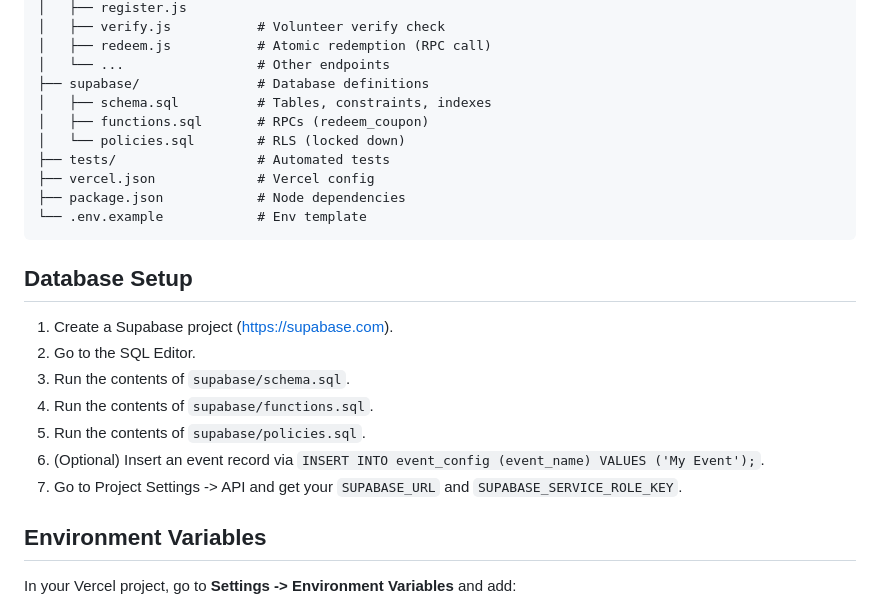
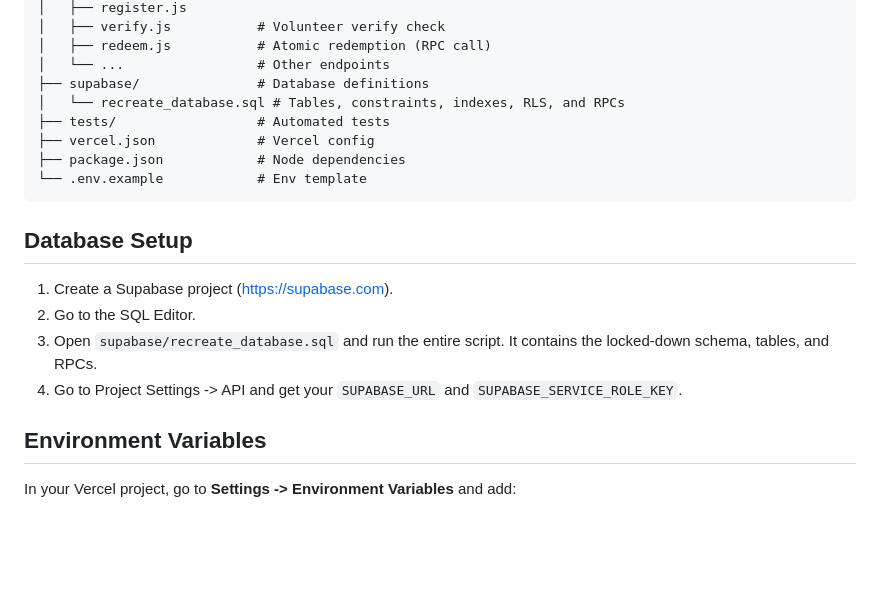
Before and after one commit to chriz-3656/food-coupon-system, a Markdown page: README.md, the part around the change. Drawn GitHub-style; blank space fills up the shorter version.

Commit message:
Update README database setup instructions to reflect single recreate_database.sql script

```diff
--- a/README.md
+++ b/README.md
@@ -46,9 +46,7 @@ food-coupon-system/
 │   ├── redeem.js           # Atomic redemption (RPC call)
 │   └── ...                 # Other endpoints
 ├── supabase/               # Database definitions
-│   ├── schema.sql          # Tables, constraints, indexes
-│   ├── functions.sql       # RPCs (redeem_coupon)
-│   └── policies.sql        # RLS (locked down)
+│   └── recreate_database.sql # Tables, constraints, indexes, RLS, and RPCs
 ├── tests/                  # Automated tests
 ├── vercel.json             # Vercel config
 ├── package.json            # Node dependencies
@@ -58,11 +56,8 @@ food-coupon-system/
 ## Database Setup
 1. Create a Supabase project (https://supabase.com).
 2. Go to the SQL Editor.
-3. Run the contents of `supabase/schema.sql`.
-4. Run the contents of `supabase/functions.sql`.
-5. Run the contents of `supabase/policies.sql`.
-6. (Optional) Insert an event record via `INSERT INTO event_config (event_name) VALUES ('My Event');`.
-7. Go to Project Settings -> API and get your `SUPABASE_URL` and `SUPABASE_SERVICE_ROLE_KEY`.
+3. Open `supabase/recreate_database.sql` and run the entire script. It contains the locked-down schema, tables, and RPCs.
+4. Go to Project Settings -> API and get your `SUPABASE_URL` and `SUPABASE_SERVICE_ROLE_KEY`.
 
 ## Environment Variables
 In your Vercel project, go to **Settings -> Environment Variables** and add:
```
